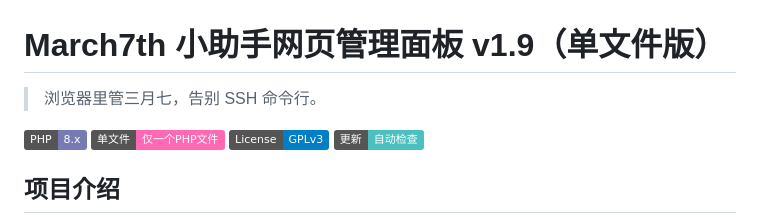
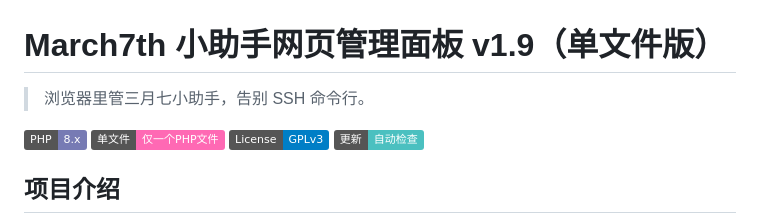
Before and after one commit to Starchaser-Cyber/march7th-assistant-web-management-panel, a Markdown page: README.md, the part around the change. Drawn GitHub-style; badges without logos.

```diff
--- a/README.md
+++ b/README.md
@@ -1,6 +1,6 @@
 # March7th 小助手网页管理面板 v1.9（单文件版）
 
-> 浏览器里管三月七，告别 SSH 命令行。
+> 浏览器里管三月七小助手，告别 SSH 命令行。
 
 ![PHP](https://img.shields.io/badge/PHP-8.x-777BB4) ![单文件](https://img.shields.io/badge/单文件-仅一个PHP文件-ff69b4) ![License](https://img.shields.io/badge/License-GPLv3-blue) ![更新](https://img.shields.io/badge/更新-自动检查-4BC0C0)
 
```
